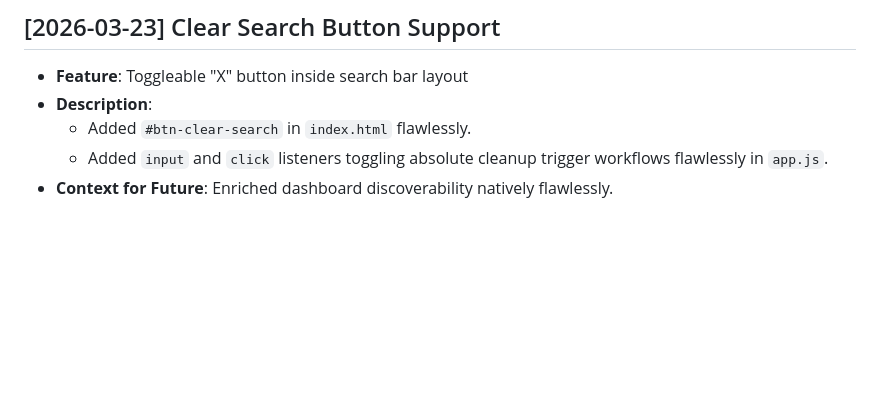
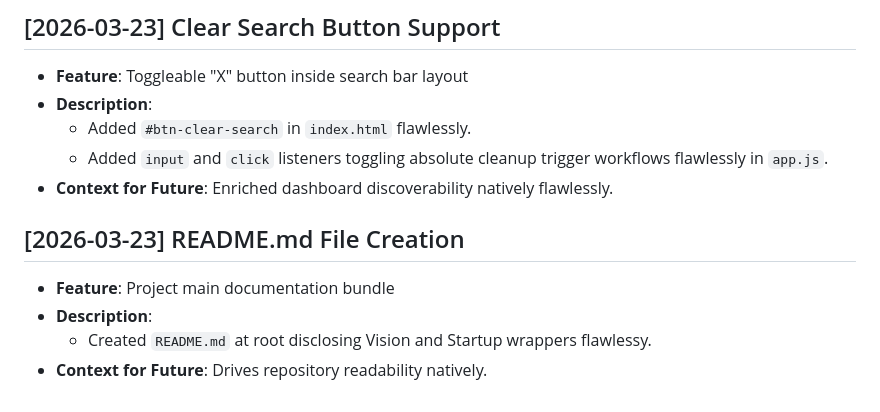
Before and after one commit to mr-davtyan/NeedleNode, a Markdown page: CHANGELOG_ARCHIVE.md, the part around the change. GitHub-like rendering; blank space fills up the shorter version.

Commit message:
docs: Add project README.md and update the changelog archive to reflect its creation.

```diff
--- a/CHANGELOG_ARCHIVE.md
+++ b/CHANGELOG_ARCHIVE.md
@@ -170,3 +170,9 @@
   - Added `#btn-clear-search` in `index.html` flawlessly.
   - Added `input` and `click` listeners toggling absolute cleanup trigger workflows flawlessly in `app.js`.
 - **Context for Future**: Enriched dashboard discoverability natively flawlessly.
+
+## [2026-03-23] README.md File Creation
+- **Feature**: Project main documentation bundle
+- **Description**:
+  - Created `README.md` at root disclosing Vision and Startup wrappers flawlessy.
+- **Context for Future**: Drives repository readability natively.
```
Also changed, not shown: README.md (added, +40 -0 lines).
